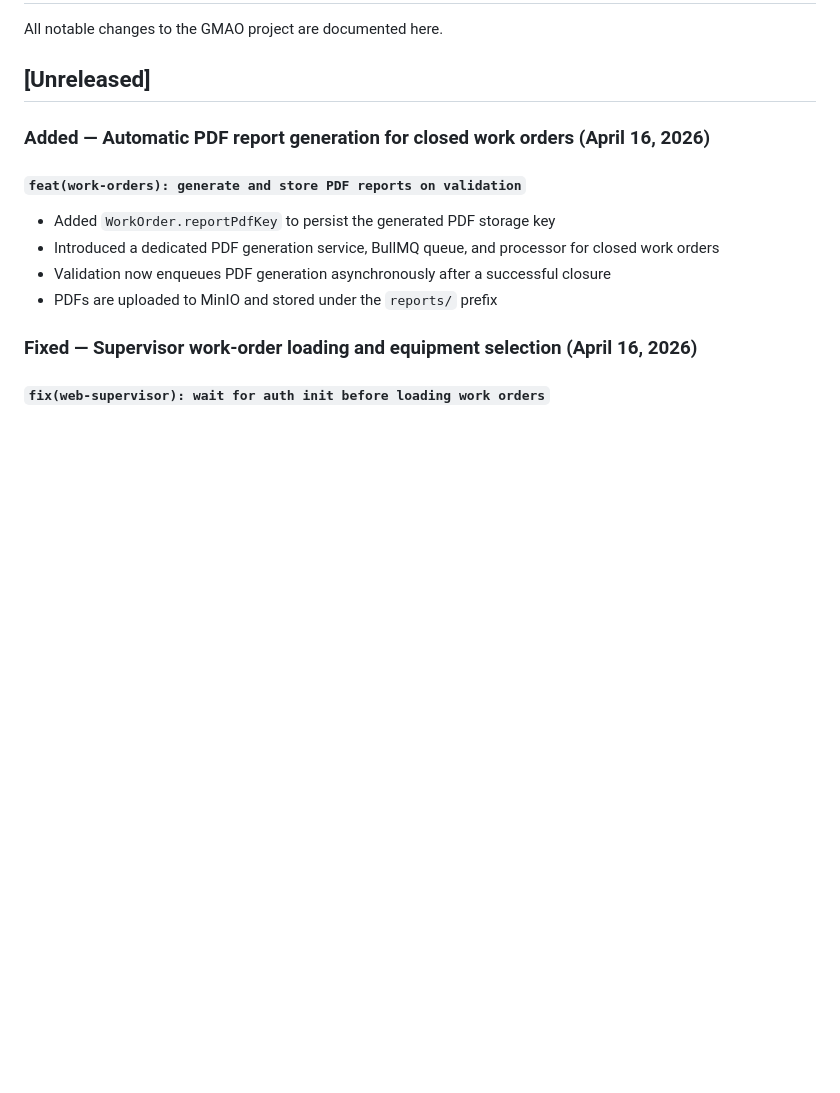
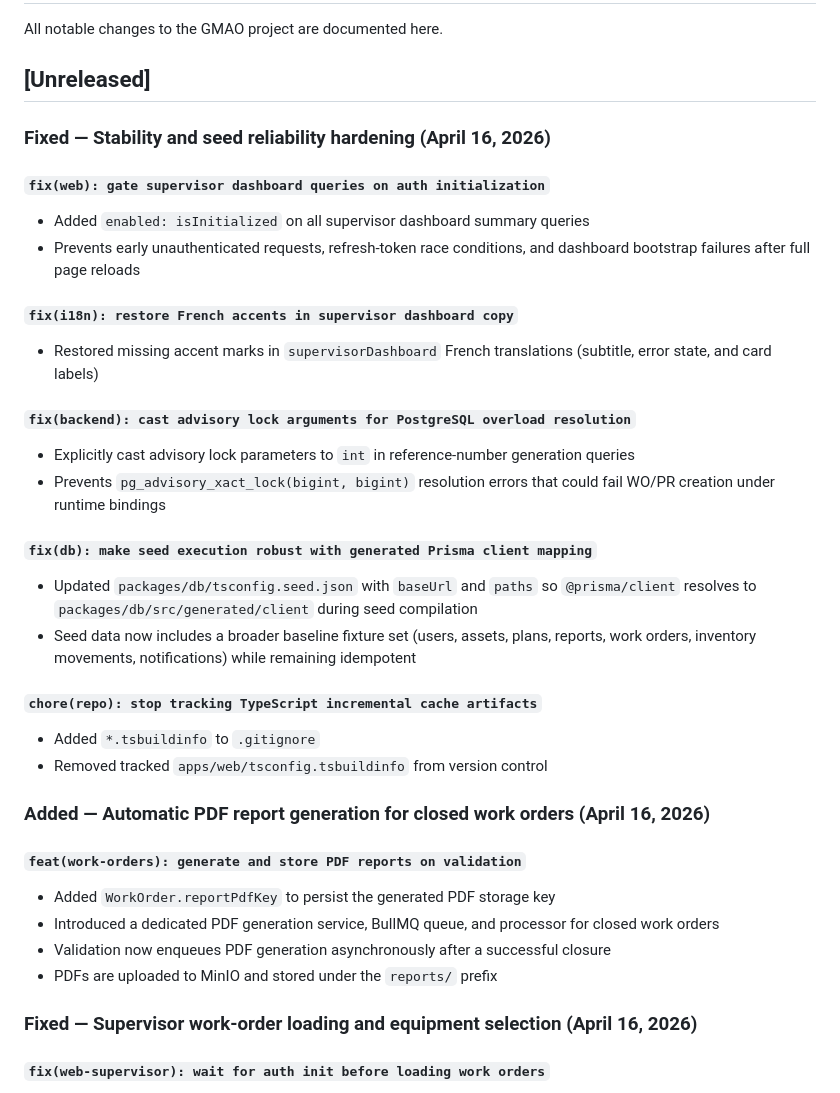
Before and after one commit to oussema-ghbara/CMMS, a Markdown page: CHANGELOG.md, the part around the change. Rendered like a GitHub page; blank space fills up the shorter version.

Commit message:
docs: sync changelog and context with April 16 fixes

```diff
--- a/CHANGELOG.md
+++ b/CHANGELOG.md
@@ -3,6 +3,27 @@
 All notable changes to the GMAO project are documented here.
 
 ## [Unreleased]
+
+### Fixed — Stability and seed reliability hardening (April 16, 2026)
+
+#### `fix(web): gate supervisor dashboard queries on auth initialization`
+- Added `enabled: isInitialized` on all supervisor dashboard summary queries
+- Prevents early unauthenticated requests, refresh-token race conditions, and dashboard bootstrap failures after full page reloads
+
+#### `fix(i18n): restore French accents in supervisor dashboard copy`
+- Restored missing accent marks in `supervisorDashboard` French translations (subtitle, error state, and card labels)
+
+#### `fix(backend): cast advisory lock arguments for PostgreSQL overload resolution`
+- Explicitly cast advisory lock parameters to `int` in reference-number generation queries
+- Prevents `pg_advisory_xact_lock(bigint, bigint)` resolution errors that could fail WO/PR creation under runtime bindings
+
+#### `fix(db): make seed execution robust with generated Prisma client mapping`
+- Updated `packages/db/tsconfig.seed.json` with `baseUrl` and `paths` so `@prisma/client` resolves to `packages/db/src/generated/client` during seed compilation
+- Seed data now includes a broader baseline fixture set (users, assets, plans, reports, work orders, inventory movements, notifications) while remaining idempotent
+
+#### `chore(repo): stop tracking TypeScript incremental cache artifacts`
+- Added `*.tsbuildinfo` to `.gitignore`
+- Removed tracked `apps/web/tsconfig.tsbuildinfo` from version control
 
 ### Added — Automatic PDF report generation for closed work orders (April 16, 2026)
 
```
Also changed, not shown: CONTEXT.md (+4 -0 lines), README.md (+2 -0 lines).
